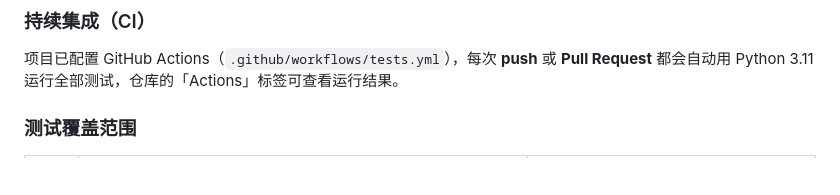
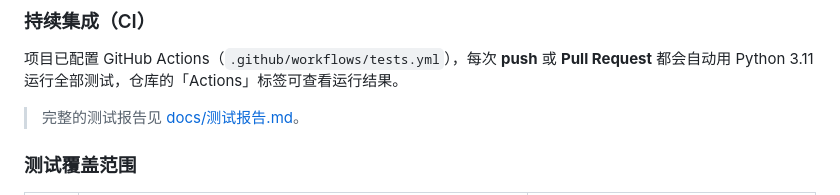
Before and after one commit to zhj412/second-hand-market, a Markdown page: README.md, the part around the change. GitHub-like rendering; blank space fills up the shorter version.

Commit message:
添加自动化测试报告文档
- 新增 docs/测试报告.md：测试范围、环境、64 个用例明细、100% 覆盖率、缺陷记录
- README 挂载测试报告链接

Co-Authored-By: Claude Opus 5.5 <noreply@anthropic.com>

```diff
--- a/README.md
+++ b/README.md
@@ -229,6 +229,8 @@ py -3.11 manage.py test
 
 项目已配置 GitHub Actions（`.github/workflows/tests.yml`），每次 **push** 或 **Pull Request** 都会自动用 Python 3.11 运行全部测试，仓库的「Actions」标签可查看运行结果。
 
+> 完整的测试报告见 [docs/测试报告.md](docs/测试报告.md)。
+
 ### 测试覆盖范围
 
 | 模块 | 测试类 | 覆盖内容 |
```
Also changed, not shown: docs/测试报告.md (added, +169 -0 lines).
